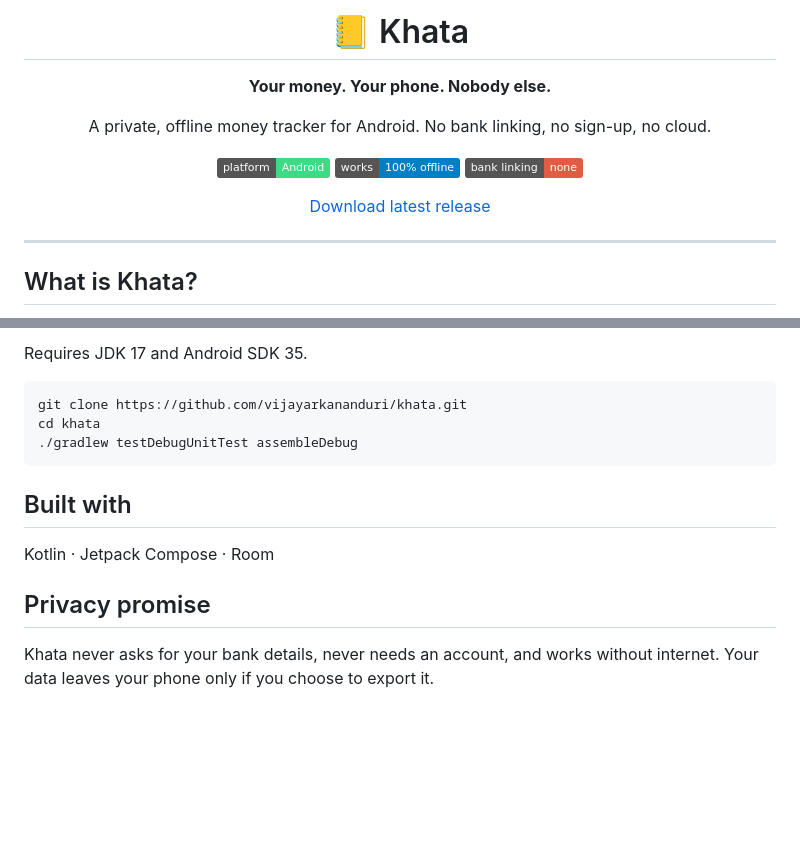
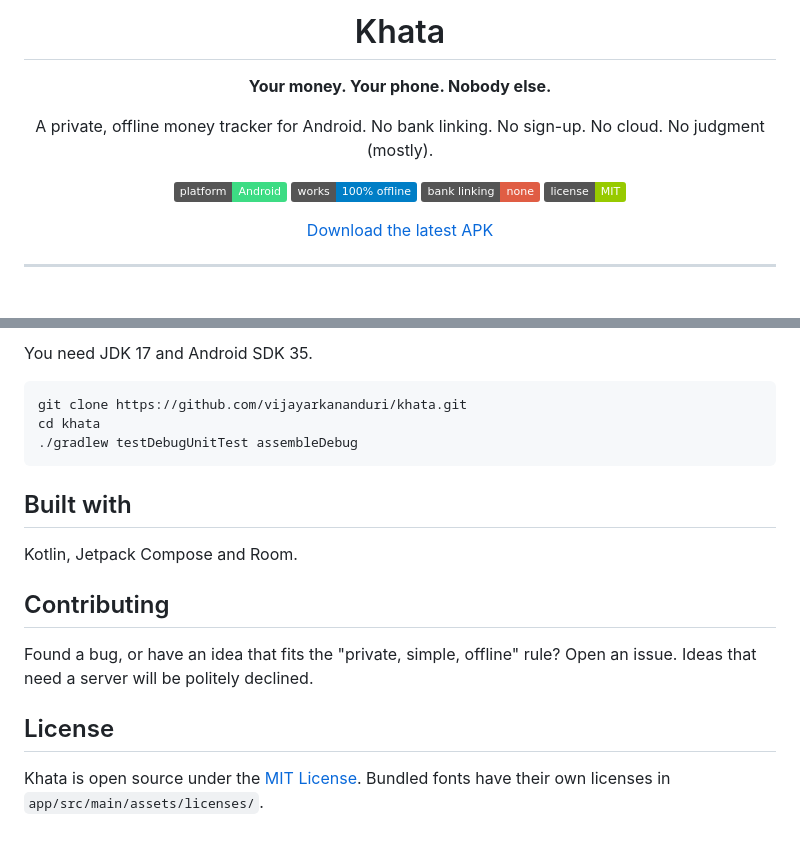
Before and after one commit to vijayarkananduri/khata, a Markdown page: README.md, 2 parts joined by grey strips. Rendered like a GitHub page; badges without logos; blank space fills up the shorter version.

````diff
--- a/README.md
+++ b/README.md
@@ -1,20 +1,25 @@
 <div align="center">
 
-# 📒 Khata
+# Khata
 
 **Your money. Your phone. Nobody else.**
 
-A private, offline money tracker for Android. No bank linking, no sign-up, no cloud.
+A private, offline money tracker for Android.
+No bank linking. No sign-up. No cloud. No judgment (mostly).
 
 ![Platform](https://img.shields.io/badge/platform-Android-3DDC84?logo=android&logoColor=white)
 ![Offline](https://img.shields.io/badge/works-100%25%20offline-blue)
-![Privacy](https://img.shields.io/badge/bank%20linking-none-red)
+![Bank linking](https://img.shields.io/badge/bank%20linking-none-red)
+![License](https://img.shields.io/badge/license-MIT-green)
 
-[Download latest release](https://github.com/vijayarkananduri/khata/releases/latest)
+[Download the latest APK](https://github.com/vijayarkananduri/khata/releases/latest)
 
 </div>
 
 ---
 
-## What is Khata?
+<!-- Add 3 or 4 screenshots here. Example:
+<p align="center">
+  <img width="720" height="1570" alt="WhatsApp Image 2026-10-25 at 10 17 08 AM (1)" src="https://github.com/user-attachments/assets/5f5d6c79-1df7-472a-8f41-a915684aed2b" />
+  <img width="720" height="1572" alt="WhatsApp Image 2026-10-25 at 10 17 08 AM" src="https://github.com/user-attachments/assets/a6ce9fe4-329c-4d61-aa15-127eba841312" />
 
@@ -82,5 +96,5 @@ Light, Dark, System, or colours taken from your Android wallpaper.
 
-Requires JDK 17 and Android SDK 35.
+You need JDK 17 and Android SDK 35.
 
 ```bash
 git clone https://github.com/vijayarkananduri/khata.git
@@ -90,8 +104,13 @@ cd khata
 
 ## Built with
 
-Kotlin · Jetpack Compose · Room
+Kotlin, Jetpack Compose and Room.
 
-## Privacy promise
+## Contributing
 
-Khata never asks for your bank details, never needs an account, and works without internet. Your data leaves your phone only if you choose to export it.
+Found a bug, or have an idea that fits the "private, simple, offline" rule? Open an issue. Ideas that need a server will be politely declined.
+
+## License
+
+Khata is open source under the [MIT License](LICENSE).
+Bundled fonts have their own licenses in `app/src/main/assets/licenses/`.
````
Also changed, not shown: other parts of README.md (+46 -37 lines).
